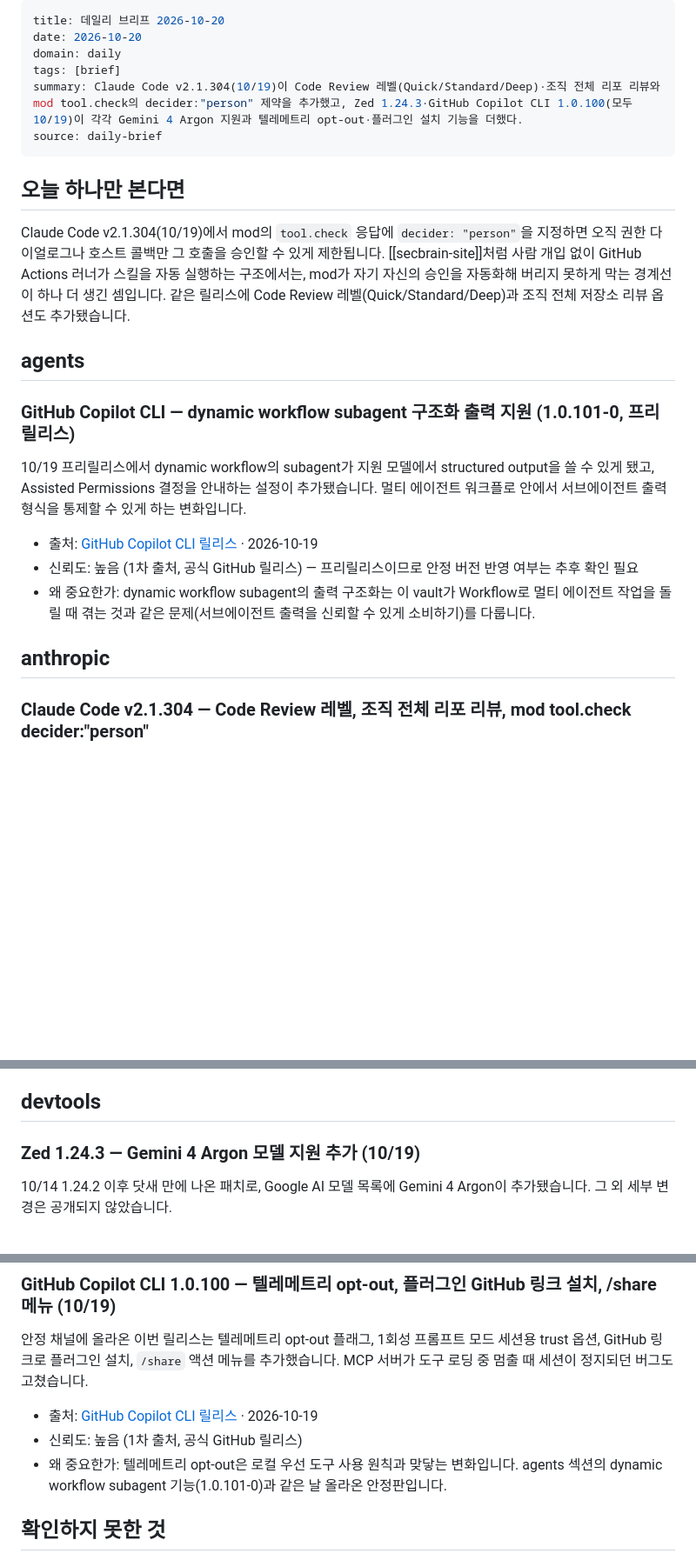
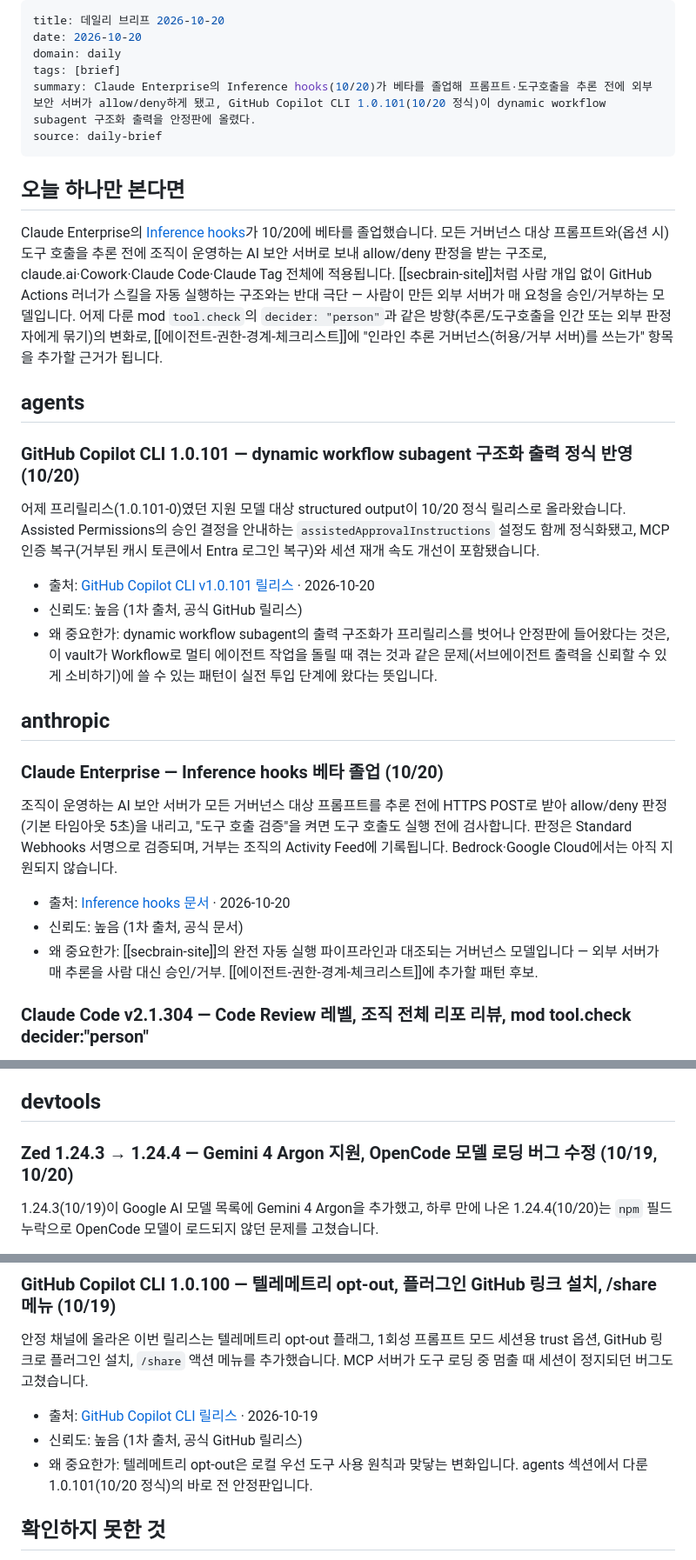
Before and after one commit to jeonck/secbrain, a Markdown page: 05-daily/2026-10-20-brief.md, 3 parts joined by grey strips. Shown at 87% size. GitHub-like rendering; blank space fills up the shorter version.

Commit message:
daily-brief: 예약 실행 2026-10-20

```diff
--- a/05-daily/2026-10-20-brief.md
+++ b/05-daily/2026-10-20-brief.md
@@ -3,24 +3,31 @@ title: 데일리 브리프 2026-10-20
 date: 2026-10-20
 domain: daily
 tags: [brief]
-summary: Claude Code v2.1.304(10/19)이 Code Review 레벨(Quick/Standard/Deep)·조직 전체 리포 리뷰와 mod tool.check의 decider:"person" 제약을 추가했고, Zed 1.24.3·GitHub Copilot CLI 1.0.100(모두 10/19)이 각각 Gemini 4 Argon 지원과 텔레메트리 opt-out·플러그인 설치 기능을 더했다.
+summary: Claude Enterprise의 Inference hooks(10/20)가 베타를 졸업해 프롬프트·도구호출을 추론 전에 외부 보안 서버가 allow/deny하게 됐고, GitHub Copilot CLI 1.0.101(10/20 정식)이 dynamic workflow subagent 구조화 출력을 안정판에 올렸다.
 source: daily-brief
 ---
 
 ## 오늘 하나만 본다면
 
-Claude Code v2.1.304(10/19)에서 mod의 `tool.check` 응답에 `decider: "person"`을 지정하면 오직 권한 다이얼로그나 호스트 콜백만 그 호출을 승인할 수 있게 제한됩니다. [[secbrain-site]]처럼 사람 개입 없이 GitHub Actions 러너가 스킬을 자동 실행하는 구조에서는, mod가 자기 자신의 승인을 자동화해 버리지 못하게 막는 경계선이 하나 더 생긴 셈입니다. 같은 릴리스에 Code Review 레벨(Quick/Standard/Deep)과 조직 전체 저장소 리뷰 옵션도 추가됐습니다.
+Claude Enterprise의 [Inference hooks](https://platform.claude.com/docs/en/manage-claude/inference-hooks)가 10/20에 베타를 졸업했습니다. 모든 거버넌스 대상 프롬프트와(옵션 시) 도구 호출을 추론 전에 조직이 운영하는 AI 보안 서버로 보내 allow/deny 판정을 받는 구조로, claude.ai·Cowork·Claude Code·Claude Tag 전체에 적용됩니다. [[secbrain-site]]처럼 사람 개입 없이 GitHub Actions 러너가 스킬을 자동 실행하는 구조와는 반대 극단 — 사람이 만든 외부 서버가 매 요청을 승인/거부하는 모델입니다. 어제 다룬 mod `tool.check`의 `decider: "person"`과 같은 방향(추론/도구호출을 인간 또는 외부 판정자에게 묶기)의 변화로, [[에이전트-권한-경계-체크리스트]]에 "인라인 추론 거버넌스(허용/거부 서버)를 쓰는가" 항목을 추가할 근거가 됩니다.
 
 ## agents
 
-### GitHub Copilot CLI — dynamic workflow subagent 구조화 출력 지원 (1.0.101-0, 프리릴리스)
-10/19 프리릴리스에서 dynamic workflow의 subagent가 지원 모델에서 structured output을 쓸 수 있게 됐고, Assisted Permissions 결정을 안내하는 설정이 추가됐습니다. 멀티 에이전트 워크플로 안에서 서브에이전트 출력 형식을 통제할 수 있게 하는 변화입니다.
+### GitHub Copilot CLI 1.0.101 — dynamic workflow subagent 구조화 출력 정식 반영 (10/20)
+어제 프리릴리스(1.0.101-0)였던 지원 모델 대상 structured output이 10/20 정식 릴리스로 올라왔습니다. Assisted Permissions의 승인 결정을 안내하는 `assistedApprovalInstructions` 설정도 함께 정식화됐고, MCP 인증 복구(거부된 캐시 토큰에서 Entra 로그인 복구)와 세션 재개 속도 개선이 포함됐습니다.
 
-- 출처: [GitHub Copilot CLI 릴리스](https://github.com/github/copilot-cli/releases) · 2026-10-19
-- 신뢰도: 높음 (1차 출처, 공식 GitHub 릴리스) — 프리릴리스이므로 안정 버전 반영 여부는 추후 확인 필요
-- 왜 중요한가: dynamic workflow subagent의 출력 구조화는 이 vault가 Workflow로 멀티 에이전트 작업을 돌릴 때 겪는 것과 같은 문제(서브에이전트 출력을 신뢰할 수 있게 소비하기)를 다룹니다.
+- 출처: [GitHub Copilot CLI v1.0.101 릴리스](https://github.com/github/copilot-cli/releases/tag/v1.0.101) · 2026-10-20
+- 신뢰도: 높음 (1차 출처, 공식 GitHub 릴리스)
+- 왜 중요한가: dynamic workflow subagent의 출력 구조화가 프리릴리스를 벗어나 안정판에 들어왔다는 것은, 이 vault가 Workflow로 멀티 에이전트 작업을 돌릴 때 겪는 것과 같은 문제(서브에이전트 출력을 신뢰할 수 있게 소비하기)에 쓸 수 있는 패턴이 실전 투입 단계에 왔다는 뜻입니다.
 
 ## anthropic
+
+### Claude Enterprise — Inference hooks 베타 졸업 (10/20)
+조직이 운영하는 AI 보안 서버가 모든 거버넌스 대상 프롬프트를 추론 전에 HTTPS POST로 받아 allow/deny 판정(기본 타임아웃 5초)을 내리고, "도구 호출 검증"을 켜면 도구 호출도 실행 전에 검사합니다. 판정은 Standard Webhooks 서명으로 검증되며, 거부는 조직의 Activity Feed에 기록됩니다. Bedrock·Google Cloud에서는 아직 지원되지 않습니다.
+
+- 출처: [Inference hooks 문서](https://platform.claude.com/docs/en/manage-claude/inference-hooks) · 2026-10-20
+- 신뢰도: 높음 (1차 출처, 공식 문서)
+- 왜 중요한가: [[secbrain-site]]의 완전 자동 실행 파이프라인과 대조되는 거버넌스 모델입니다 — 외부 서버가 매 추론을 사람 대신 승인/거부. [[에이전트-권한-경계-체크리스트]]에 추가할 패턴 후보.
 
 ### Claude Code v2.1.304 — Code Review 레벨, 조직 전체 리포 리뷰, mod tool.check decider:"person"
 10/19 릴리스. mod의 `tool.check` 응답에 `decider: "person"`을 지정하면 오직 권한 다이얼로그나 호스트 콜백만 승인할 수 있게 제한되고, `tool.check` 이벤트에 `e.isReadOnly`가 추가됐습니다. Code Review에 Quick/Standard/Deep 레벨과 GitHub organization 전체 저장소 리뷰 옵션이 생겼고, `/auto-mode-setup`이 Bedrock·Vertex·Foundry·텔레메트리 비활성 세션까지 확장됐습니다. 43건의 버그 수정도 포함(Linux sandbox `denyRead` glob 문제, `--worktree` 종료 시 커밋 손실 등).
@@ -38,6 +45,6 @@ Claude Opus 5.5의 Fast mode가 research preview를 벗어나 Start/Build/Scale
 
 ## devtools
 
-### Zed 1.24.3 — Gemini 4 Argon 모델 지원 추가 (10/19)
-10/14 1.24.2 이후 닷새 만에 나온 패치로, Google AI 모델 목록에 Gemini 4 Argon이 추가됐습니다. 그 외 세부 변경은 공개되지 않았습니다.
+### Zed 1.24.3 → 1.24.4 — Gemini 4 Argon 지원, OpenCode 모델 로딩 버그 수정 (10/19, 10/20)
+1.24.3(10/19)이 Google AI 모델 목록에 Gemini 4 Argon을 추가했고, 하루 만에 나온 1.24.4(10/20)는 `npm` 필드 누락으로 OpenCode 모델이 로드되지 않던 문제를 고쳤습니다.
 
@@ -50,7 +57,7 @@ Claude Opus 5.5의 Fast mode가 research preview를 벗어나 Start/Build/Scale
 
 - 출처: [GitHub Copilot CLI 릴리스](https://github.com/github/copilot-cli/releases) · 2026-10-19
 - 신뢰도: 높음 (1차 출처, 공식 GitHub 릴리스)
-- 왜 중요한가: 텔레메트리 opt-out은 로컬 우선 도구 사용 원칙과 맞닿는 변화입니다. agents 섹션의 dynamic workflow subagent 기능(1.0.101-0)과 같은 날 올라온 안정판입니다.
+- 왜 중요한가: 텔레메트리 opt-out은 로컬 우선 도구 사용 원칙과 맞닿는 변화입니다. agents 섹션에서 다룬 1.0.101(10/20 정식)의 바로 전 안정판입니다.
 
 ## 확인하지 못한 것
 
```
Also changed, not shown: other parts of 05-daily/2026-10-20-brief.md (+1 -1 lines).
